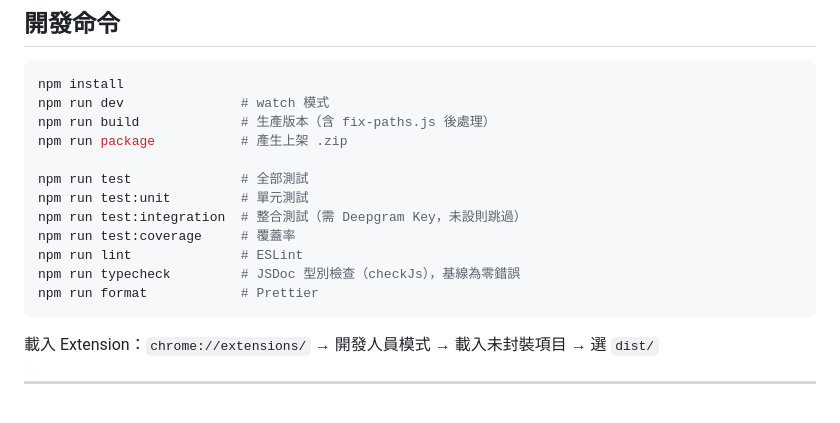
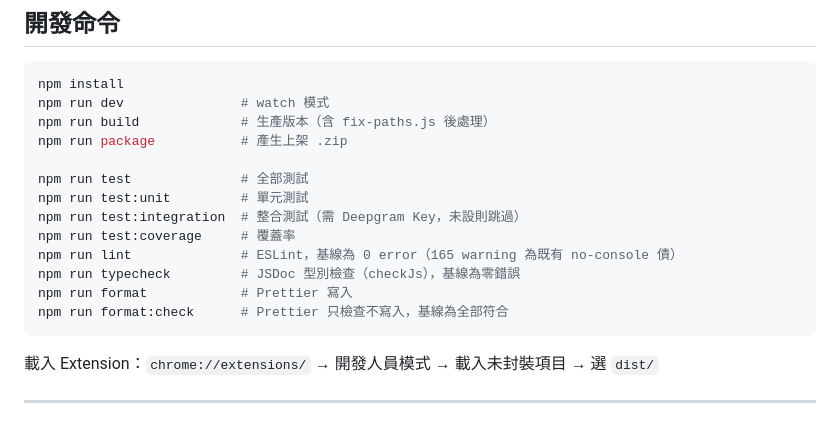
Before and after one commit to tznthou/Babel_Bridge, a Markdown page: CLAUDE.md, the part around the change. Drawn GitHub-style.

````diff
--- a/CLAUDE.md
+++ b/CLAUDE.md
@@ -16,9 +16,10 @@ npm run test              # 全部測試
 npm run test:unit         # 單元測試
 npm run test:integration  # 整合測試（需 Deepgram Key，未設則跳過）
 npm run test:coverage     # 覆蓋率
-npm run lint              # ESLint
+npm run lint              # ESLint，基線為 0 error（165 warning 為既有 no-console 債）
 npm run typecheck         # JSDoc 型別檢查（checkJs），基線為零錯誤
-npm run format            # Prettier
+npm run format            # Prettier 寫入
+npm run format:check      # Prettier 只檢查不寫入，基線為全部符合
 ```
 
 載入 Extension：`chrome://extensions/` → 開發人員模式 → 載入未封裝項目 → 選 `dist/`
````
Also changed, not shown: CHANGELOG.md (+6 -1 lines), docs/DEVELOPMENT.md (+3 -2 lines).
